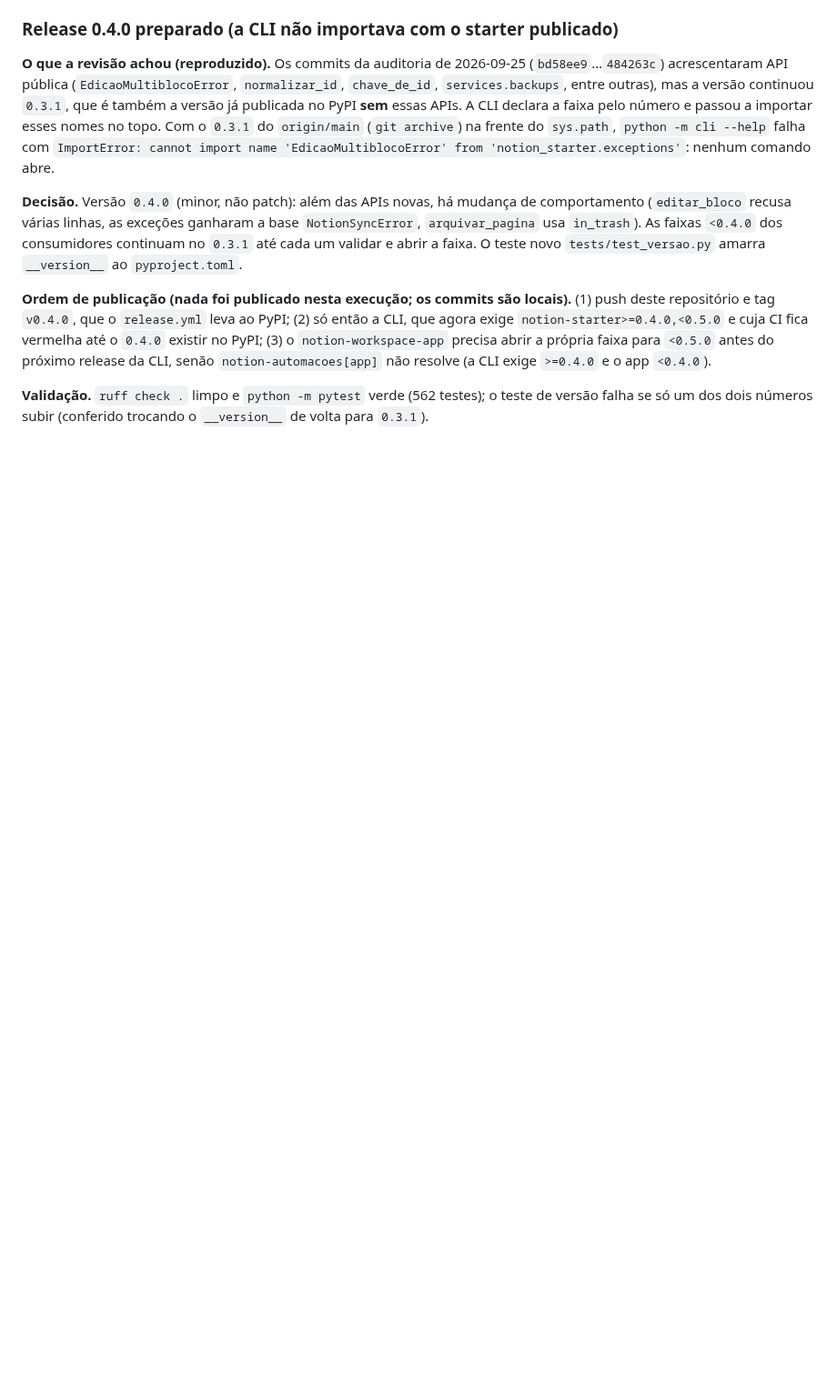
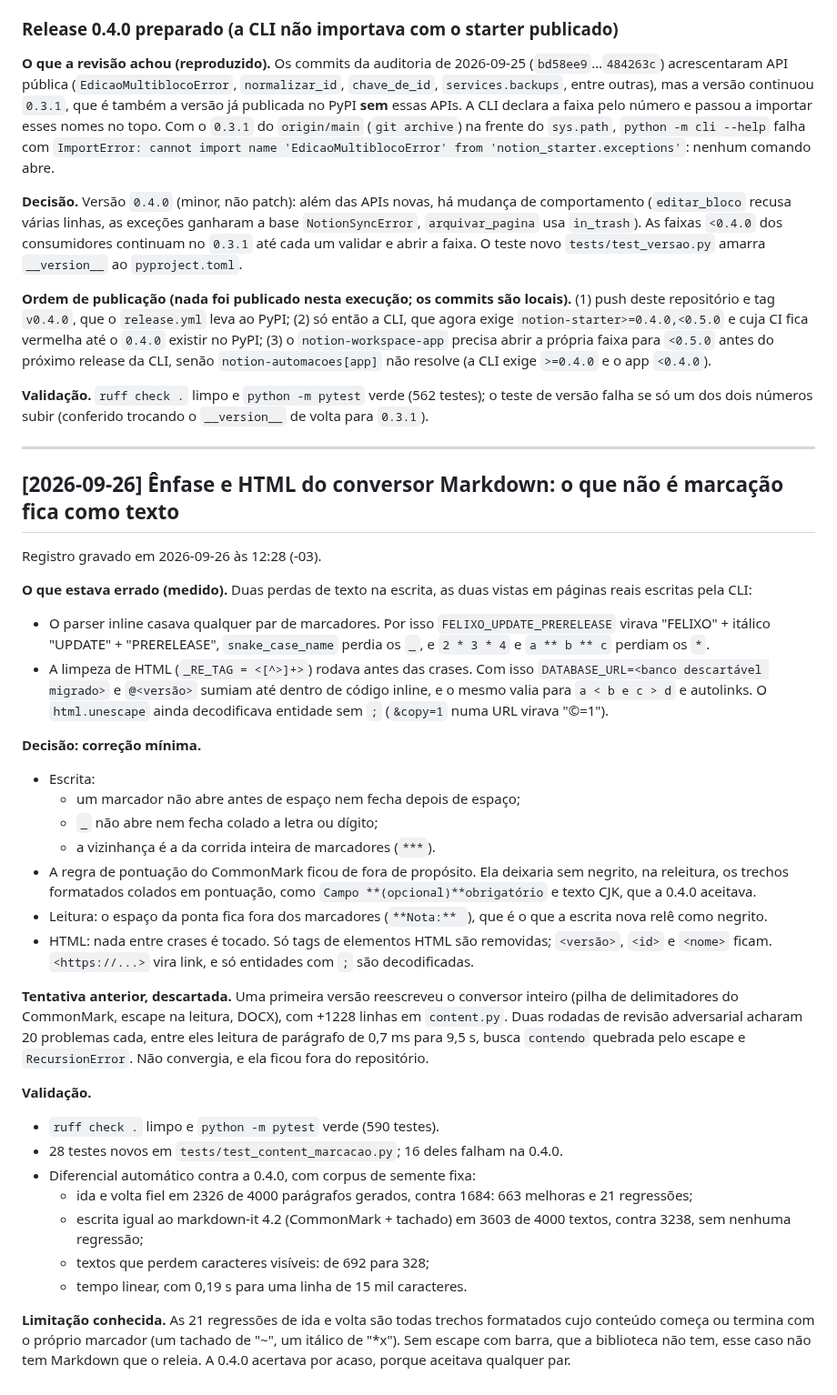
Before and after one commit to Felipe-Alcantara/Automa-es-do-Notion, a Markdown page: _importado/notion-starter/IA.md, the part around the change. Shown at 91% size. Rendered like a GitHub page; blank space fills up the shorter version.

Commit message:
docs(ia): registra a correção da ênfase e do HTML no conversor Markdown
Co-Authored-By: Claude Opus 5.5 <noreply@anthropic.com>

```diff
--- a/_importado/notion-starter/IA.md
+++ b/_importado/notion-starter/IA.md
@@ -630,3 +630,61 @@ próximo release da CLI, senão `notion-automacoes[app]` não resolve (a CLI exi
 **Validação.** `ruff check .` limpo e `python -m pytest` verde (562 testes);
 o teste de versão falha se só um dos dois números subir (conferido trocando o
 `__version__` de volta para `0.3.1`).
+
+---
+
+## [2026-09-26] Ênfase e HTML do conversor Markdown: o que não é marcação fica como texto
+
+Registro gravado em 2026-09-26 às 12:28 (-03).
+
+**O que estava errado (medido).** Duas perdas de texto na escrita, as duas
+vistas em páginas reais escritas pela CLI:
+
+- O parser inline casava qualquer par de marcadores. Por isso
+  `FELIXO_UPDATE_PRERELEASE` virava "FELIXO" + itálico "UPDATE" + "PRERELEASE",
+  `snake_case_name` perdia os `_`, e `2 * 3 * 4` e `a ** b ** c` perdiam os `*`.
+- A limpeza de HTML (`_RE_TAG = <[^>]+>`) rodava antes das crases. Com isso
+  `DATABASE_URL=<banco descartável migrado>` e `@<versão>` sumiam até dentro de
+  código inline, e o mesmo valia para `a < b e c > d` e autolinks. O
+  `html.unescape` ainda decodificava entidade sem `;` (`&copy=1` numa URL virava
+  "©=1").
+
+**Decisão: correção mínima.**
+
+- Escrita:
+  - um marcador não abre antes de espaço nem fecha depois de espaço;
+  - `_` não abre nem fecha colado a letra ou dígito;
+  - a vizinhança é a da corrida inteira de marcadores (`***`).
+- A regra de pontuação do CommonMark ficou de fora de propósito. Ela deixaria
+  sem negrito, na releitura, os trechos formatados colados em pontuação, como
+  `Campo **(opcional)**obrigatório` e texto CJK, que a 0.4.0 aceitava.
+- Leitura: o espaço da ponta fica fora dos marcadores (`**Nota:** `), que é o
+  que a escrita nova relê como negrito.
+- HTML: nada entre crases é tocado. Só tags de elementos HTML são removidas;
+  `<versão>`, `<id>` e `<nome>` ficam. `<https://...>` vira link, e só
+  entidades com `;` são decodificadas.
+
+**Tentativa anterior, descartada.** Uma primeira versão reescreveu o conversor
+inteiro (pilha de delimitadores do CommonMark, escape na leitura, DOCX), com
++1228 linhas em `content.py`. Duas rodadas de revisão adversarial acharam 20
+problemas cada, entre eles leitura de parágrafo de 0,7 ms para 9,5 s, busca
+`contendo` quebrada pelo escape e `RecursionError`. Não convergia, e ela ficou
+fora do repositório.
+
+**Validação.**
+
+- `ruff check .` limpo e `python -m pytest` verde (590 testes).
+- 28 testes novos em `tests/test_content_marcacao.py`; 16 deles falham na 0.4.0.
+- Diferencial automático contra a 0.4.0, com corpus de semente fixa:
+  - ida e volta fiel em 2326 de 4000 parágrafos gerados, contra 1684: 663
+    melhoras e 21 regressões;
+  - escrita igual ao markdown-it 4.2 (CommonMark + tachado) em 3603 de 4000
+    textos, contra 3238, sem nenhuma regressão;
+  - textos que perdem caracteres visíveis: de 692 para 328;
+  - tempo linear, com 0,19 s para uma linha de 15 mil caracteres.
+
+**Limitação conhecida.** As 21 regressões de ida e volta são todas trechos
+formatados cujo conteúdo começa ou termina com o próprio marcador (um tachado de
+"~", um itálico de "*x"). Sem escape com barra, que a biblioteca não tem, esse
+caso não tem Markdown que o releia. A 0.4.0 acertava por acaso, porque aceitava
+qualquer par.
```
